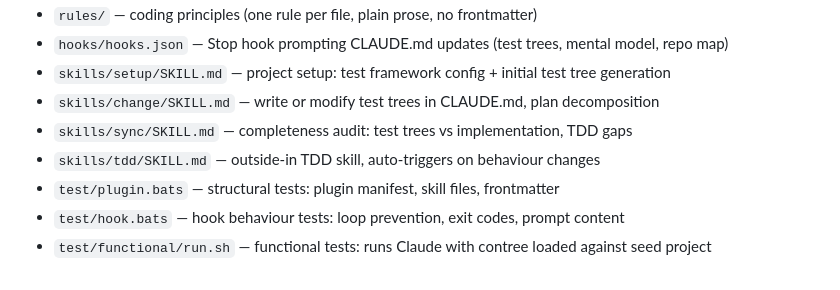
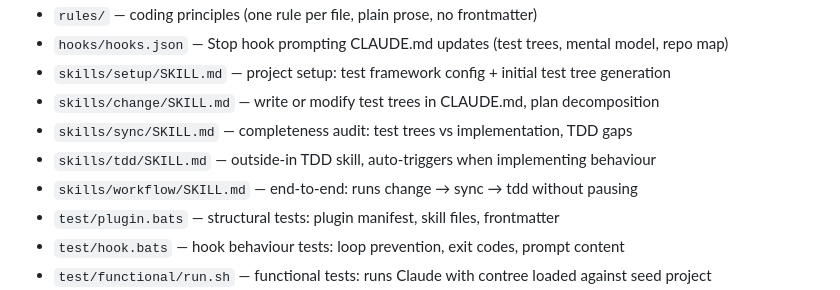
Before and after one commit to elimydlarz/claude-code-plugins, a Markdown page: contree/CLAUDE.md, the part around the change. Rendered like a GitHub page.

Commit message:
auto(1004a134): Does contree have a skill for planning using test trees? I couldn't find
File: contree/CLAUDE.md
Session: 1004a134-eb72-4599-a9a5-56d5fd997f31

```diff
--- a/contree/CLAUDE.md
+++ b/contree/CLAUDE.md
@@ -36,7 +36,8 @@ Flow: `setup` → configures test infrastructure → `change` writes/modifies te
 - `skills/setup/SKILL.md` — project setup: test framework config + initial test tree generation
 - `skills/change/SKILL.md` — write or modify test trees in CLAUDE.md, plan decomposition
 - `skills/sync/SKILL.md` — completeness audit: test trees vs implementation, TDD gaps
-- `skills/tdd/SKILL.md` — outside-in TDD skill, auto-triggers on behaviour changes
+- `skills/tdd/SKILL.md` — outside-in TDD skill, auto-triggers when implementing behaviour
+- `skills/workflow/SKILL.md` — end-to-end: runs change → sync → tdd without pausing
 - `test/plugin.bats` — structural tests: plugin manifest, skill files, frontmatter
 - `test/hook.bats` — hook behaviour tests: loop prevention, exit codes, prompt content
 - `test/functional/run.sh` — functional tests: runs Claude with contree loaded against seed project
```
